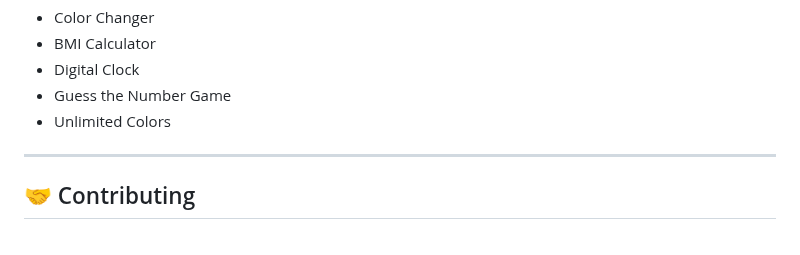
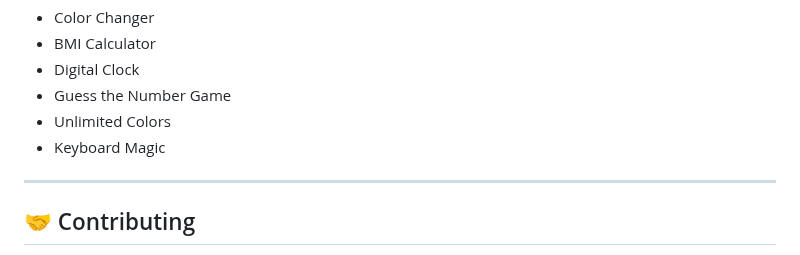
Before and after one commit to HarshDhoriyani/Java-Script, a Markdown page: README.md, the part around the change. Rendered like a GitHub page.

Commit message:
Projects Updated

```diff
--- a/README.md
+++ b/README.md
@@ -107,6 +107,7 @@ Below is the list of JavaScript concepts and topics I'm learning, categorized fo
 - Digital Clock
 - Guess the Number Game
 - Unlimited Colors
+- Keyboard Magic
 
 
 ---
```
